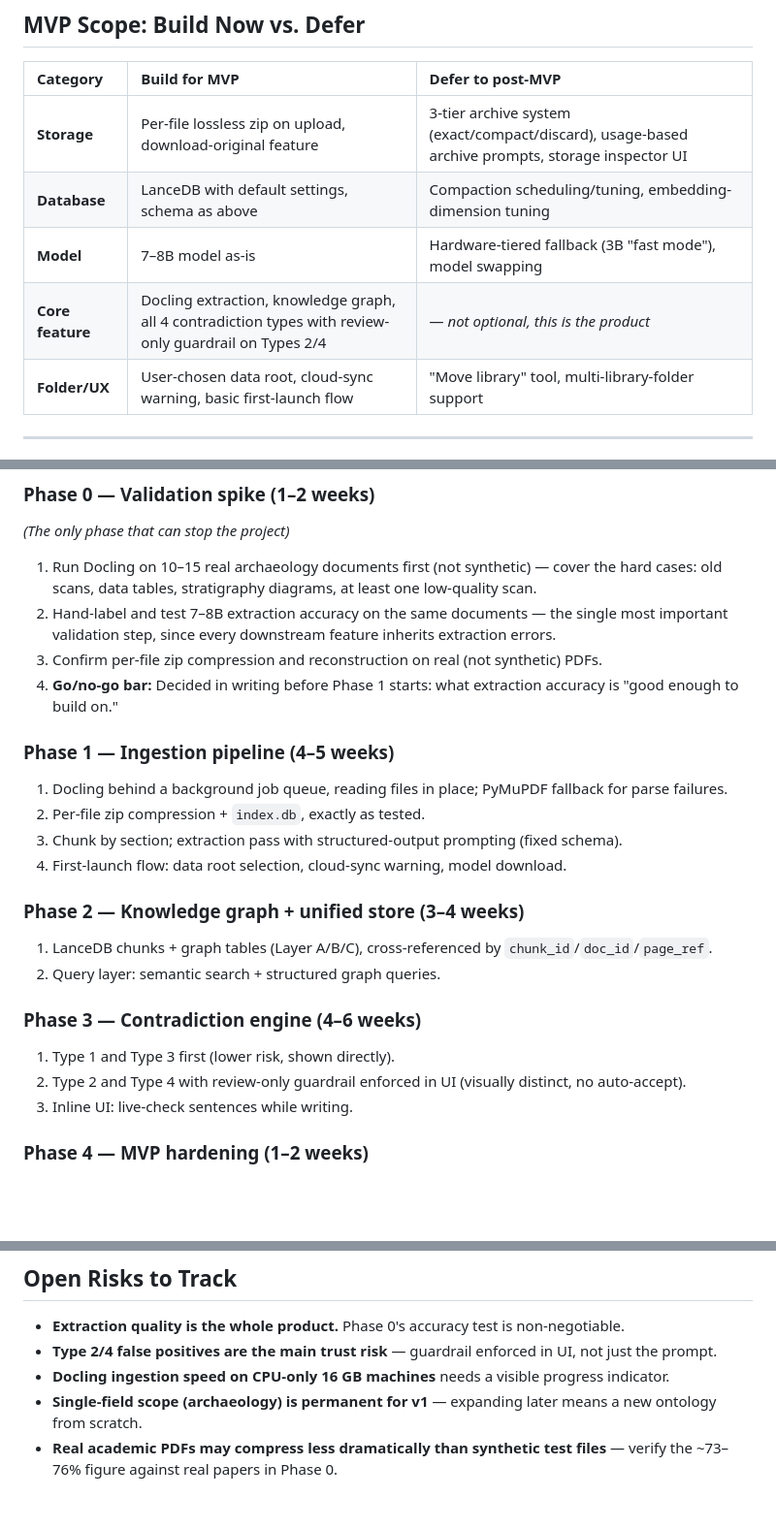
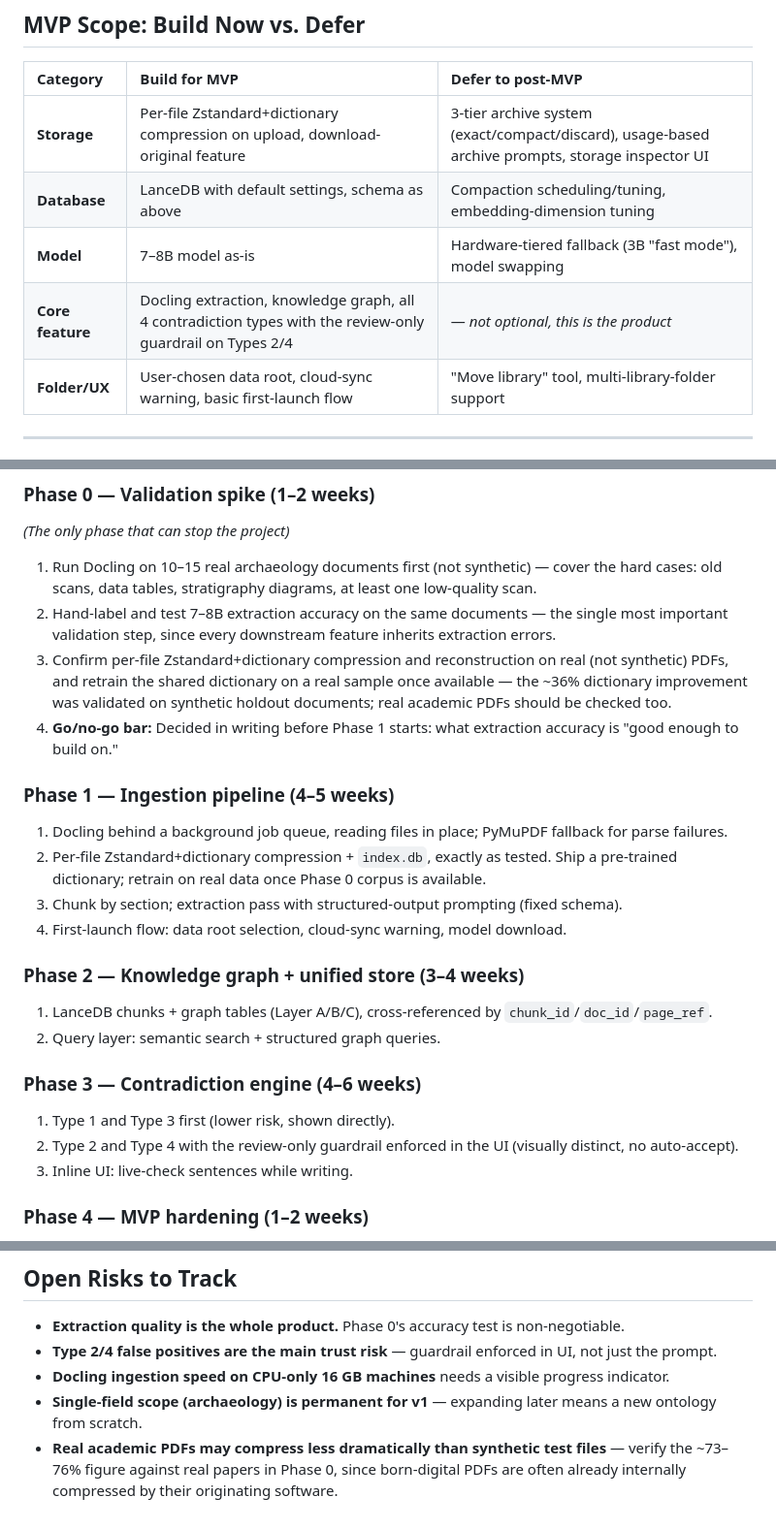
Before and after one commit to arnab-Startup/ArcheoPhd-Desktop, a Markdown page: MVP_PLAN.md, 3 parts joined by grey strips. Shown at 97% size. GitHub-like rendering; blank space fills up the shorter version.

```diff
--- a/MVP_PLAN.md
+++ b/MVP_PLAN.md
@@ -135,10 +143,10 @@ Upload PDF (read in place, never copied)
 
 | Category | Build for MVP | Defer to post-MVP |
 | :--- | :--- | :--- |
-| **Storage** | Per-file lossless zip on upload, download-original feature | 3-tier archive system (exact/compact/discard), usage-based archive prompts, storage inspector UI |
+| **Storage** | Per-file Zstandard+dictionary compression on upload, download-original feature | 3-tier archive system (exact/compact/discard), usage-based archive prompts, storage inspector UI |
 | **Database** | LanceDB with default settings, schema as above | Compaction scheduling/tuning, embedding-dimension tuning |
 | **Model** | 7–8B model as-is | Hardware-tiered fallback (3B "fast mode"), model swapping |
-| **Core feature** | Docling extraction, knowledge graph, all 4 contradiction types with review-only guardrail on Types 2/4 | — *not optional, this is the product* |
+| **Core feature** | Docling extraction, knowledge graph, all 4 contradiction types with the review-only guardrail on Types 2/4 | — *not optional, this is the product* |
 | **Folder/UX** | User-chosen data root, cloud-sync warning, basic first-launch flow | "Move library" tool, multi-library-folder support |
 
 ---
@@ -149,12 +157,12 @@ Upload PDF (read in place, never copied)
 *(The only phase that can stop the project)*
 1. Run Docling on 10–15 real archaeology documents first (not synthetic) — cover the hard cases: old scans, data tables, stratigraphy diagrams, at least one low-quality scan.
 2. Hand-label and test 7–8B extraction accuracy on the same documents — the single most important validation step, since every downstream feature inherits extraction errors.
-3. Confirm per-file zip compression and reconstruction on real (not synthetic) PDFs.
+3. Confirm per-file Zstandard+dictionary compression and reconstruction on real (not synthetic) PDFs, and retrain the shared dictionary on a real sample once available — the ~36% dictionary improvement was validated on synthetic holdout documents; real academic PDFs should be checked too.
 4. **Go/no-go bar:** Decided in writing before Phase 1 starts: what extraction accuracy is "good enough to build on."
 
 ### Phase 1 — Ingestion pipeline (4–5 weeks)
 1. Docling behind a background job queue, reading files in place; PyMuPDF fallback for parse failures.
-2. Per-file zip compression + `index.db`, exactly as tested.
+2. Per-file Zstandard+dictionary compression + `index.db`, exactly as tested. Ship a pre-trained dictionary; retrain on real data once Phase 0 corpus is available.
 3. Chunk by section; extraction pass with structured-output prompting (fixed schema).
 4. First-launch flow: data root selection, cloud-sync warning, model download.
 
@@ -164,7 +172,7 @@ Upload PDF (read in place, never copied)
 
 ### Phase 3 — Contradiction engine (4–6 weeks)
 1. Type 1 and Type 3 first (lower risk, shown directly).
-2. Type 2 and Type 4 with review-only guardrail enforced in UI (visually distinct, no auto-accept).
+2. Type 2 and Type 4 with the review-only guardrail enforced in the UI (visually distinct, no auto-accept).
 3. Inline UI: live-check sentences while writing.
 
 ### Phase 4 — MVP hardening (1–2 weeks)
@@ -183,4 +191,4 @@ Upload PDF (read in place, never copied)
 - **Type 2/4 false positives are the main trust risk** — guardrail enforced in UI, not just the prompt.
 - **Docling ingestion speed on CPU-only 16 GB machines** needs a visible progress indicator.
 - **Single-field scope (archaeology) is permanent for v1** — expanding later means a new ontology from scratch.
-- **Real academic PDFs may compress less dramatically than synthetic test files** — verify the ~73–76% figure against real papers in Phase 0.
+- **Real academic PDFs may compress less dramatically than synthetic test files** — verify the ~73–76% figure against real papers in Phase 0, since born-digital PDFs are often already internally compressed by their originating software.
```
Also changed, not shown: other parts of MVP_PLAN.md (+20 -12 lines).
